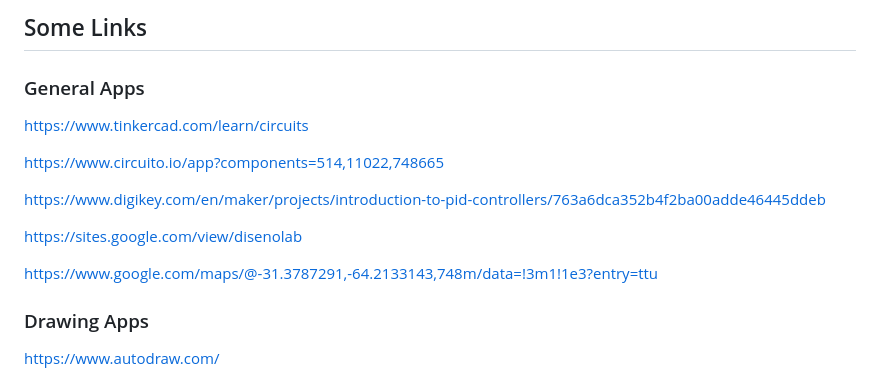
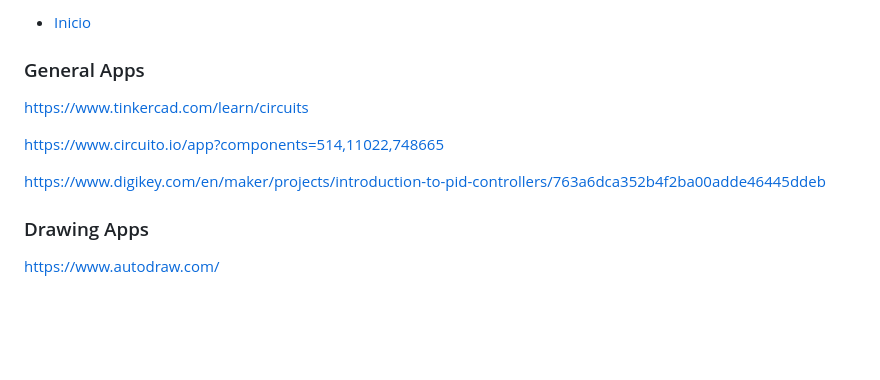
Before and after one commit to fovtran/fovtran.github.io, a Markdown page: public/extra_websites.md, the part around the change. GitHub-like rendering; blank space fills up the shorter version.

```diff
--- a/public/extra_websites.md
+++ b/public/extra_websites.md
@@ -1,4 +1,5 @@
-## Some Links
+* [Inicio](https://fovtran.github.io)
+
 
 
 ### General Apps
@@ -8,10 +9,6 @@
 [https://www.circuito.io/app?components=514,11022,748665](https://www.circuito.io/app?components=514,11022,748665)
 
 [https://www.digikey.com/en/maker/projects/introduction-to-pid-controllers/763a6dca352b4f2ba00adde46445ddeb](https://www.digikey.com/en/maker/projects/introduction-to-pid-controllers/763a6dca352b4f2ba00adde46445ddeb)
-
-[https://sites.google.com/view/disenolab](https://sites.google.com/view/disenolab)
-
-[https://www.google.com/maps/@-31.3787291,-64.2133143,748m/data=!3m1!1e3?entry=ttu](https://www.google.com/maps/@-31.3787291,-64.2133143,748m/data=!3m1!1e3?entry=ttu)
 
 
 
```
Also changed, not shown: README.md (+3 -3 lines).
